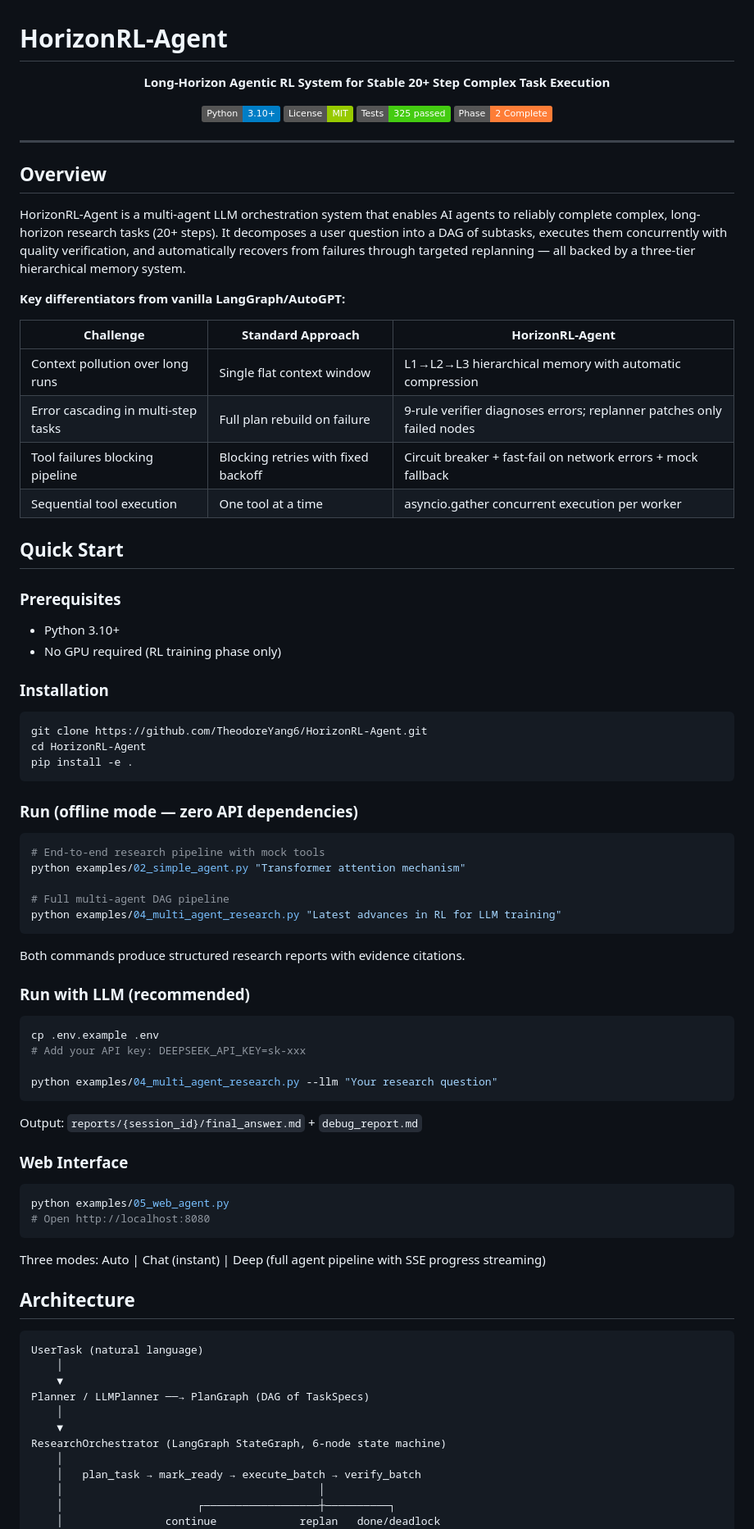
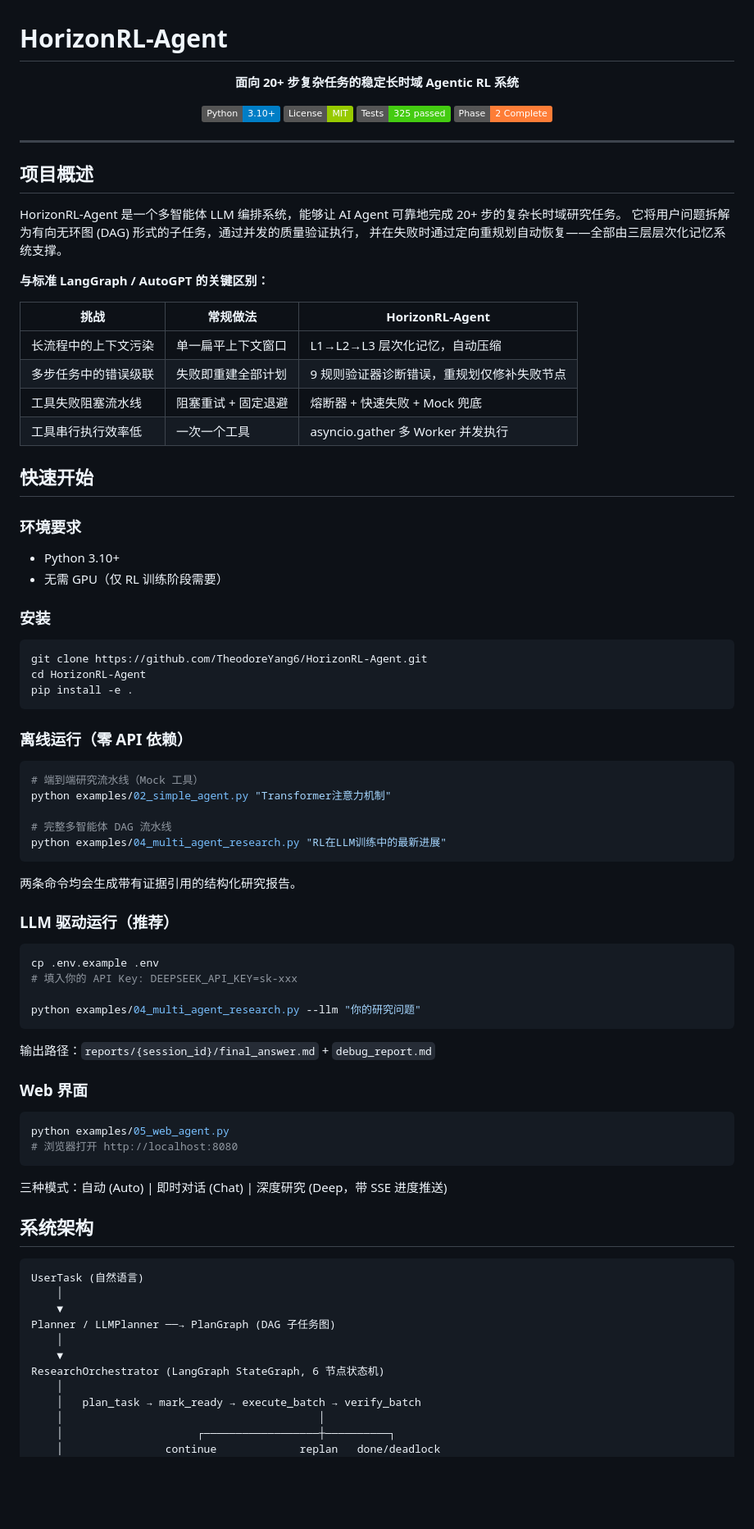
Before and after one commit to TheodoreYang6/HorizonRL-Agent, a Markdown page: README.md, the part around one of its changes. Shown at 82% size. GitHub-like rendering; badges without logos; blank space fills up the shorter version.

````diff
--- a/README.md
+++ b/README.md
@@ -2,7 +2,7 @@
 
 <div align="center">
 
-**Long-Horizon Agentic RL System for Stable 20+ Step Complex Task Execution**
+**面向 20+ 步复杂任务的稳定长时域 Agentic RL 系统**
 
 [![Python](https://img.shields.io/badge/Python-3.10+-blue.svg)](https://www.python.org/)
 [![License](https://img.shields.io/badge/License-MIT-green.svg)](LICENSE)
@@ -13,27 +13,29 @@
 
 ---
 
-## Overview
+## 项目概述
 
-HorizonRL-Agent is a multi-agent LLM orchestration system that enables AI agents to reliably complete complex, long-horizon research tasks (20+ steps). It decomposes a user question into a DAG of subtasks, executes them concurrently with quality verification, and automatically recovers from failures through targeted replanning — all backed by a three-tier hierarchical memory system.
+HorizonRL-Agent 是一个多智能体 LLM 编排系统，能够让 AI Agent 可靠地完成 20+ 步的复杂长时域研究任务。
+它将用户问题拆解为有向无环图 (DAG) 形式的子任务，通过并发的质量验证执行，
+并在失败时通过定向重规划自动恢复——全部由三层层次化记忆系统支撑。
 
-**Key differentiators from vanilla LangGraph/AutoGPT:**
+**与标准 LangGraph / AutoGPT 的关键区别：**
 
-| Challenge | Standard Approach | HorizonRL-Agent |
-|-----------|------------------|-----------------|
-| Context pollution over long runs | Single flat context window | L1→L2→L3 hierarchical memory with automatic compression |
-| Error cascading in multi-step tasks | Full plan rebuild on failure | 9-rule verifier diagnoses errors; replanner patches only failed nodes |
-| Tool failures blocking pipeline | Blocking retries with fixed backoff | Circuit breaker + fast-fail on network errors + mock fallback |
-| Sequential tool execution | One tool at a time | asyncio.gather concurrent execution per worker |
+| 挑战 | 常规做法 | HorizonRL-Agent |
+|------|---------|-----------------|
+| 长流程中的上下文污染 | 单一扁平上下文窗口 | L1→L2→L3 层次化记忆，自动压缩 |
+| 多步任务中的错误级联 | 失败即重建全部计划 | 9 规则验证器诊断错误，重规划仅修补失败节点 |
+| 工具失败阻塞流水线 | 阻塞重试 + 固定退避 | 熔断器 + 快速失败 + Mock 兜底 |
+| 工具串行执行效率低 | 一次一个工具 | asyncio.gather 多 Worker 并发执行 |
 
-## Quick Start
+## 快速开始
 
-### Prerequisites
+### 环境要求
 
 - Python 3.10+
-- No GPU required (RL training phase only)
+- 无需 GPU（仅 RL 训练阶段需要）
 
-### Installation
+### 安装
 
 ```bash
 git clone https://github.com/TheodoreYang6/HorizonRL-Agent.git
@@ -41,48 +43,48 @@ cd HorizonRL-Agent
 pip install -e .
 ```
 
-### Run (offline mode — zero API dependencies)
+### 离线运行（零 API 依赖）
 
 ```bash
-# End-to-end research pipeline with mock tools
-python examples/02_simple_agent.py "Transformer attention mechanism"
+# 端到端研究流水线（Mock 工具）
+python examples/02_simple_agent.py "Transformer注意力机制"
 
-# Full multi-agent DAG pipeline
-python examples/04_multi_agent_research.py "Latest advances in RL for LLM training"
+# 完整多智能体 DAG 流水线
+python examples/04_multi_agent_research.py "RL在LLM训练中的最新进展"
 ```
 
-Both commands produce structured research reports with evidence citations.
+两条命令均会生成带有证据引用的结构化研究报告。
 
-### Run with LLM (recommended)
+### LLM 驱动运行（推荐）
 
 ```bash
 cp .env.example .env
-# Add your API key: DEEPSEEK_API_KEY=sk-xxx
+# 填入你的 API Key: DEEPSEEK_API_KEY=sk-xxx
 
-python examples/04_multi_agent_research.py --llm "Your research question"
+python examples/04_multi_agent_research.py --llm "你的研究问题"
 ```
 
-Output: `reports/{session_id}/final_answer.md` + `debug_report.md`
+输出路径：`reports/{session_id}/final_answer.md` + `debug_report.md`
 
-### Web Interface
+### Web 界面
 
 ```bash
 python examples/05_web_agent.py
-# Open http://localhost:8080
+# 浏览器打开 http://localhost:8080
 ```
 
-Three modes: Auto | Chat (instant) | Deep (full agent pipeline with SSE progress streaming)
+三种模式：自动 (Auto) | 即时对话 (Chat) | 深度研究 (Deep，带 SSE 进度推送)
 
-## Architecture
+## 系统架构
 
 ```
-UserTask (natural language)
+UserTask (自然语言)
     │
     ▼
-Planner / LLMPlanner ──→ PlanGraph (DAG of TaskSpecs)
+Planner / LLMPlanner ──→ PlanGraph (DAG 子任务图)
     │
     ▼
-ResearchOrchestrator (LangGraph StateGraph, 6-node state machine)
+ResearchOrchestrator (LangGraph StateGraph, 6 节点状态机)
     │
     │   plan_task → mark_ready → execute_batch → verify_batch
     │                                        │
````
Also changed, not shown: other parts of README.md (+110 -110 lines).
